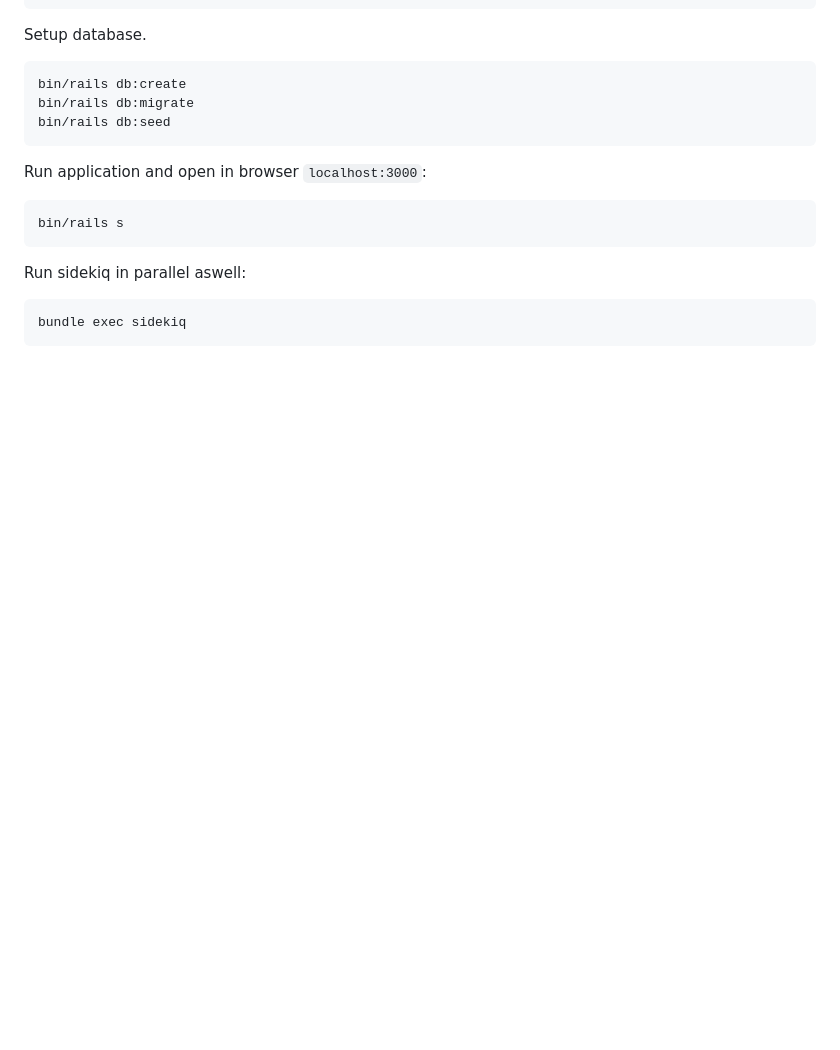
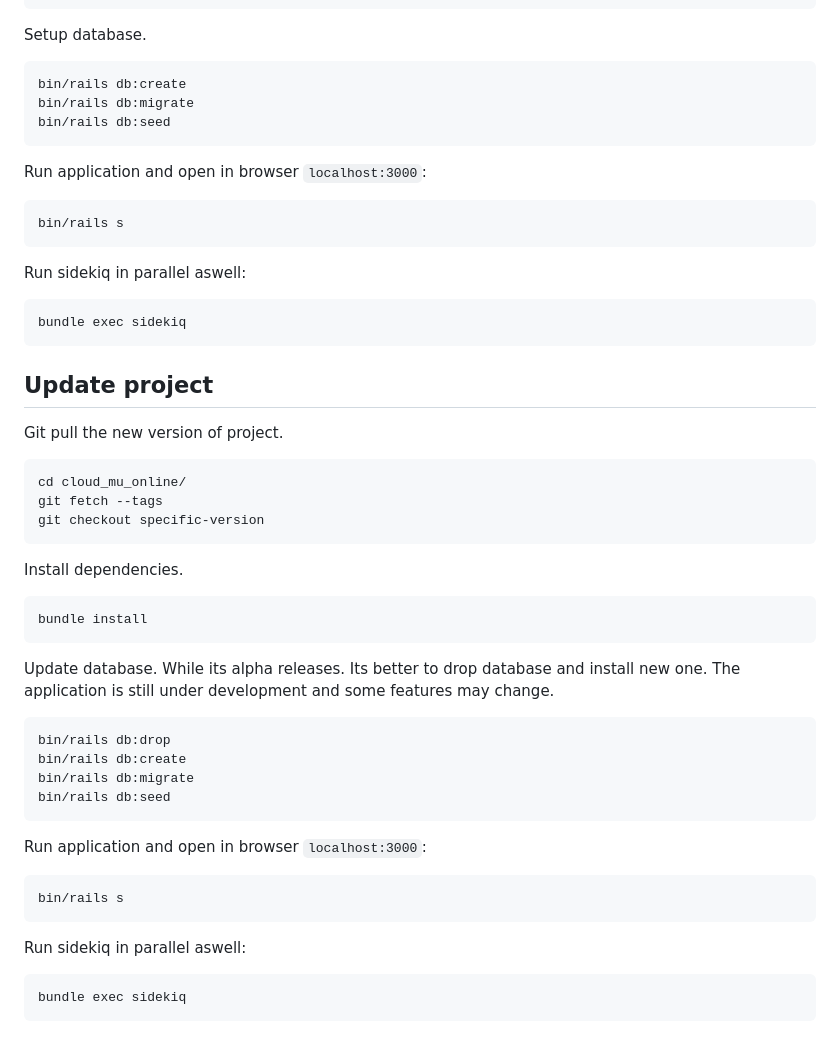
Before and after one commit to Kagayakashi/cloud_mu_online, a Markdown page: README.md, the part around the change. Rendered like a GitHub page; blank space fills up the shorter version.

````diff
--- a/README.md
+++ b/README.md
@@ -171,3 +171,35 @@ Run sidekiq in parallel aswell:
 ```shell
 bundle exec sidekiq
 ```
+
+## Update project
+Git pull the new version of project.
+```shell
+cd cloud_mu_online/
+git fetch --tags
+git checkout specific-version
+```
+
+Install dependencies.
+```shell
+bundle install
+```
+
+Update database. While its alpha releases. Its better to drop database and install new one.
+The application is still under development and some features may change.
+```shell
+bin/rails db:drop
+bin/rails db:create
+bin/rails db:migrate
+bin/rails db:seed
+```
+
+Run application and open in browser `localhost:3000`:
+```shell
+bin/rails s
+```
+
+Run sidekiq in parallel aswell:
+```shell
+bundle exec sidekiq
+```
````
